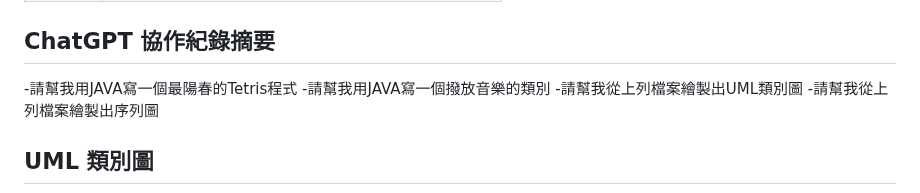
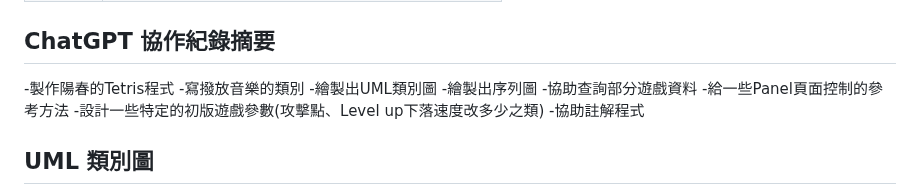
Before and after one commit to sheng-luen-chung/JAVA_11302_Project, a Markdown page: README.md, the part around the change. GitHub-like rendering.

````diff
--- a/README.md
+++ b/README.md
@@ -152,10 +152,14 @@ B11007111 胡予肴 B11007131 潘永牧
 | **Maple** | - 旋轉、踢牆、SRS、7-bag 隨機器 (含優化)<br>- 預覽塊、暫留塊、陰影塊<br>- 消除、計分、T-Spin、Combo、Back to Back、全清<br>- Level、Lines、速度控制、20G模式<br>- 鎖定延遲與特效、震動、垃圾行<br>- 多人對戰、合作模式、暫停功能、指示頁面<br>- 架構改寫、多頁面管理、UI優化<br>- 程式合併、音效細項優化、7-bag優化 |
 
 ## ChatGPT 協作紀錄摘要
--請幫我用JAVA寫一個最陽春的Tetris程式
--請幫我用JAVA寫一個撥放音樂的類別
--請幫我從上列檔案繪製出UML類別圖
--請幫我從上列檔案繪製出序列圖
+-製作陽春的Tetris程式
+-寫撥放音樂的類別
+-繪製出UML類別圖
+-繪製出序列圖
+-協助查詢部分遊戲資料
+-給一些Panel頁面控制的參考方法
+-設計一些特定的初版遊戲參數(攻擊點、Level up下落速度改多少之類)
+-協助註解程式
 
 ## UML 類別圖
 ```mermaid
````
